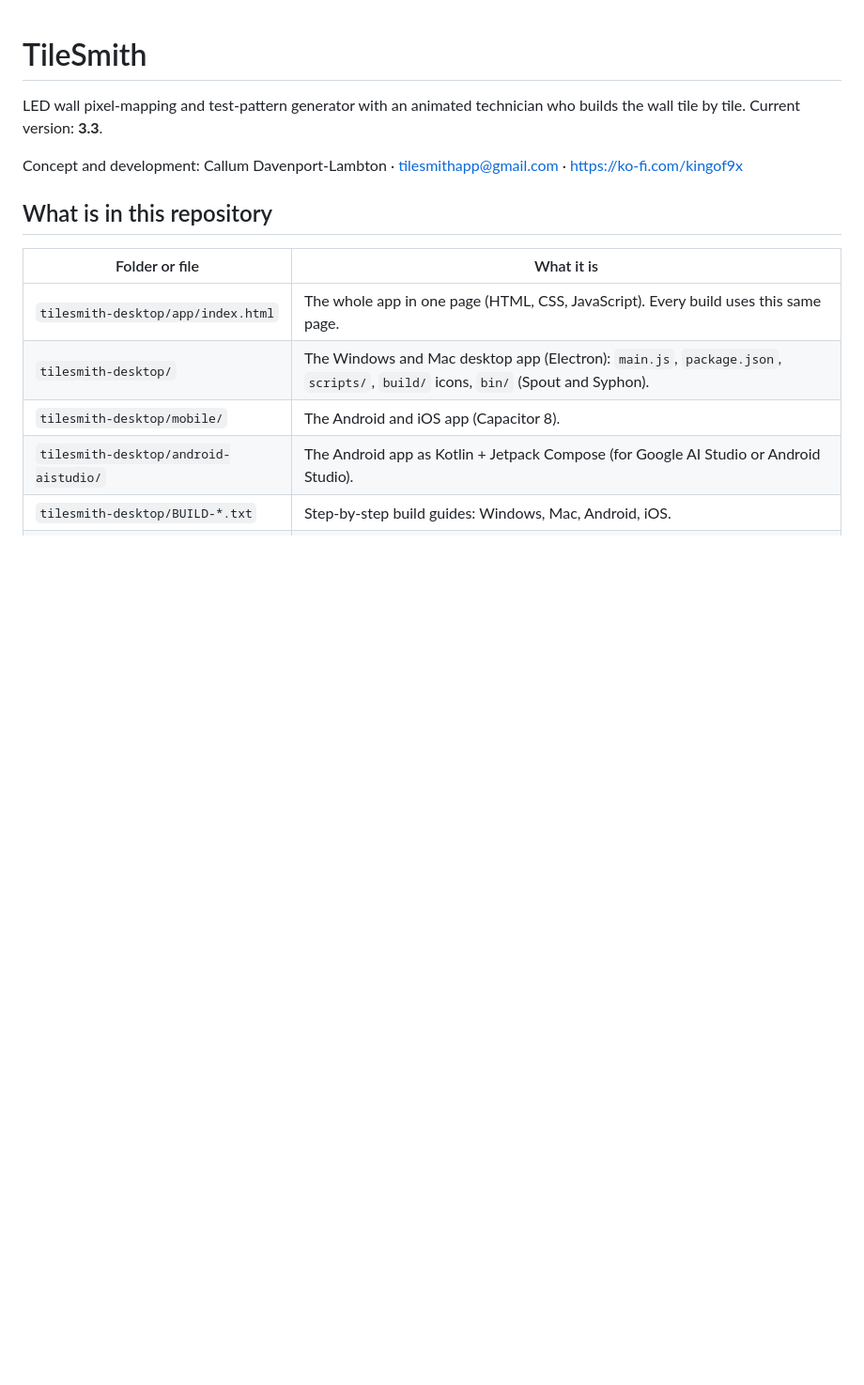
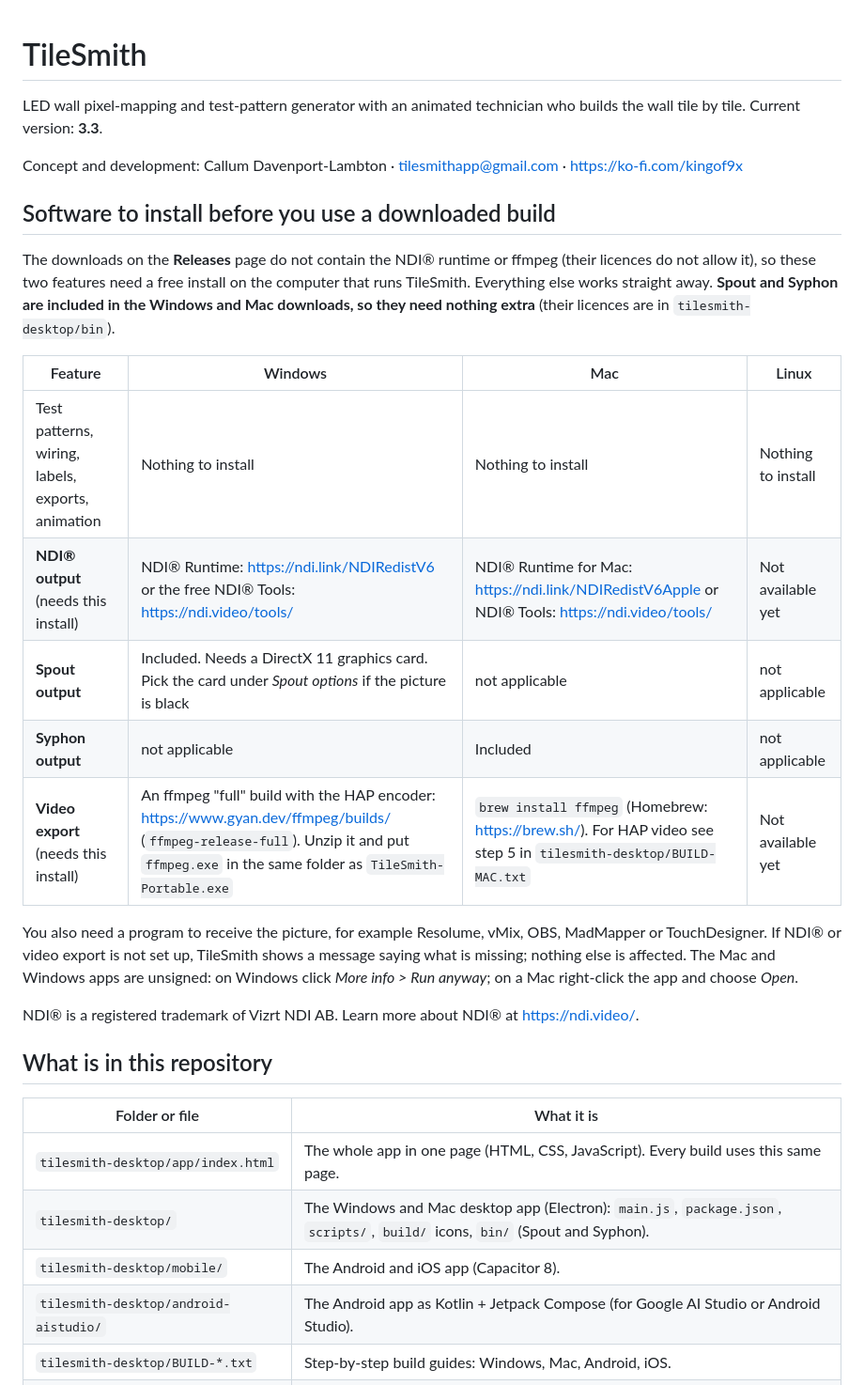
Before and after one commit to kingof9x/TileSmith, a Markdown page: README.md, the part around the change. Shown at 94% size. Rendered like a GitHub page; blank space fills up the shorter version.

Commit message:
README: software to install for NDI and video export, and what is already included
Co-Authored-By: Claude Sonnet 5.5 <noreply@anthropic.com>
Claude-Session: https://claude.ai/code/session_01JVKpxu3MHhof1UNqAgToTZ

```diff
--- a/README.md
+++ b/README.md
@@ -4,6 +4,26 @@ LED wall pixel-mapping and test-pattern generator with an animated technician wh
 Current version: **3.3**.
 
 Concept and development: Callum Davenport-Lambton · tilesmithapp@gmail.com · https://ko-fi.com/kingof9x
+
+## Software to install before you use a downloaded build
+
+The downloads on the **Releases** page do not contain the NDI® runtime or ffmpeg (their licences do not allow it), so these two
+features need a free install on the computer that runs TileSmith. Everything else works straight away. **Spout and Syphon are
+included in the Windows and Mac downloads, so they need nothing extra** (their licences are in `tilesmith-desktop/bin`).
+
+| Feature | Windows | Mac | Linux |
+|---|---|---|---|
+| Test patterns, wiring, labels, exports, animation | Nothing to install | Nothing to install | Nothing to install |
+| **NDI® output** (needs this install) | NDI® Runtime: <https://ndi.link/NDIRedistV6> or the free NDI® Tools: <https://ndi.video/tools/> | NDI® Runtime for Mac: <https://ndi.link/NDIRedistV6Apple> or NDI® Tools: <https://ndi.video/tools/> | Not available yet |
+| **Spout output** | Included. Needs a DirectX 11 graphics card. Pick the card under *Spout options* if the picture is black | not applicable | not applicable |
+| **Syphon output** | not applicable | Included | not applicable |
+| **Video export** (needs this install) | An ffmpeg "full" build with the HAP encoder: <https://www.gyan.dev/ffmpeg/builds/> (`ffmpeg-release-full`). Unzip it and put `ffmpeg.exe` in the same folder as `TileSmith-Portable.exe` | `brew install ffmpeg` (Homebrew: <https://brew.sh/>). For HAP video see step 5 in `tilesmith-desktop/BUILD-MAC.txt` | Not available yet |
+
+You also need a program to receive the picture, for example Resolume, vMix, OBS, MadMapper or TouchDesigner.
+If NDI® or video export is not set up, TileSmith shows a message saying what is missing; nothing else is affected.
+The Mac and Windows apps are unsigned: on Windows click *More info > Run anyway*; on a Mac right-click the app and choose *Open*.
+
+NDI® is a registered trademark of Vizrt NDI AB. Learn more about NDI® at <https://ndi.video/>.
 
 ## What is in this repository
 
```
